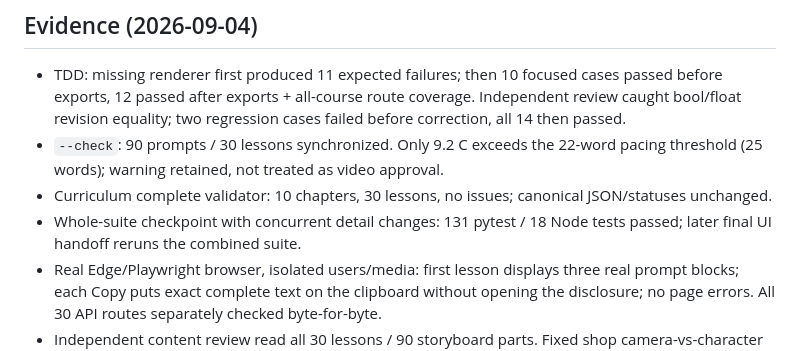
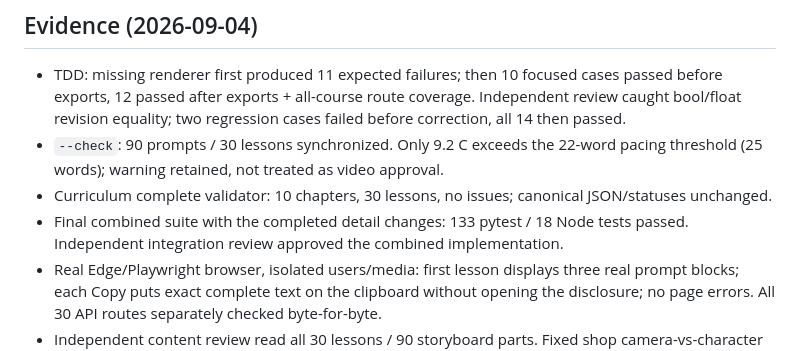
Before and after one commit to Bill-englab/EnglishGameDemo, a Markdown page: docs/plans/2026-09-04-three-part-prompts.md, the part around the change. GitHub-like rendering.

```diff
--- a/docs/plans/2026-09-04-three-part-prompts.md
+++ b/docs/plans/2026-09-04-three-part-prompts.md
@@ -31,7 +31,7 @@ This implements the already-agreed three-part content workflow, not a new curric
 - TDD: missing renderer first produced 11 expected failures; then 10 focused cases passed before exports, 12 passed after exports + all-course route coverage. Independent review caught bool/float revision equality; two regression cases failed before correction, all 14 then passed.
 - `--check`: 90 prompts / 30 lessons synchronized. Only 9.2 C exceeds the 22-word pacing threshold (25 words); warning retained, not treated as video approval.
 - Curriculum complete validator: 10 chapters, 30 lessons, no issues; canonical JSON/statuses unchanged.
-- Whole-suite checkpoint with concurrent detail changes: 131 pytest / 18 Node tests passed; later final UI handoff reruns the combined suite.
+- Final combined suite with the completed detail changes: 133 pytest / 18 Node tests passed. Independent integration review approved the combined implementation.
 - Real Edge/Playwright browser, isolated users/media: first lesson displays three real prompt blocks; each Copy puts exact complete text on the clipboard without opening the disclosure; no page errors. All 30 API routes separately checked byte-for-byte.
 - Independent content review read all 30 lessons / 90 storyboard parts. Fixed shop camera-vs-character sightline geometry; clarified scripted dressing vs stable garment identity in the global prompt. Scoped rereview found both addressed, no new issue.
 - No image/video generation service was called for lesson media. No family recordings or demo files changed. Actual generated clip duration, lip-sync, visual consistency and quality remain unverified.
```
Also changed, not shown: app/README.md (+2 -0 lines), docs/plans/2026-09-04-detail-reading-redesign.md (+15 -7 lines).
